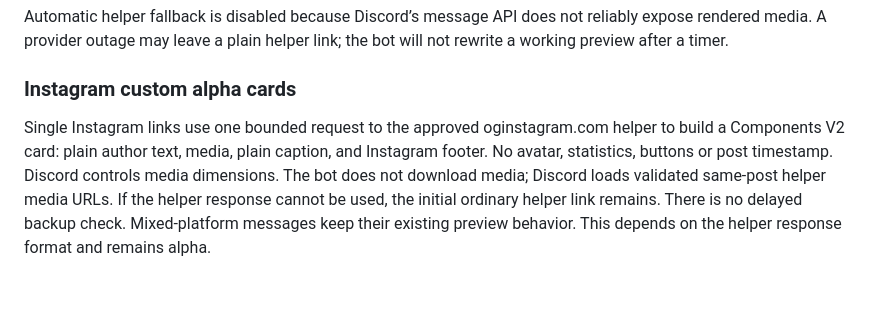
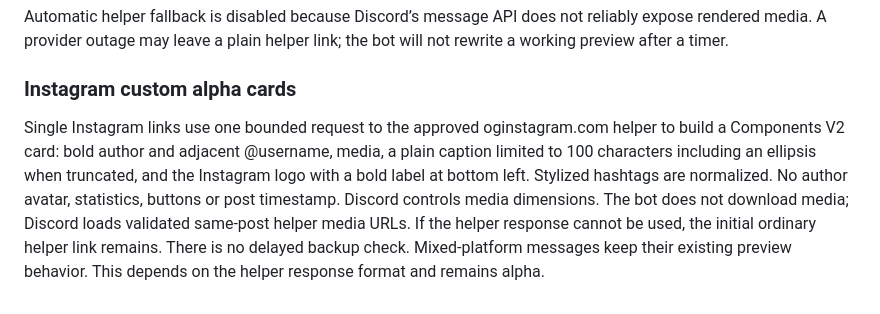
Before and after one commit to hayness666/link-embedder, a Markdown page: README.md, the part around the change. Drawn GitHub-style.

Commit message:
Document final Instagram layout

```diff
--- a/README.md
+++ b/README.md
@@ -73,4 +73,4 @@ Follow [SETUP.md](SETUP.md). Application creation, Message Content intent and Ar
 Automatic helper fallback is disabled because Discord’s message API does not reliably expose rendered media. A provider outage may leave a plain helper link; the bot will not rewrite a working preview after a timer.
 
 ### Instagram custom alpha cards
-Single Instagram links use one bounded request to the approved oginstagram.com helper to build a Components V2 card: plain author text, media, plain caption, and Instagram footer. No avatar, statistics, buttons or post timestamp. Discord controls media dimensions. The bot does not download media; Discord loads validated same-post helper media URLs. If the helper response cannot be used, the initial ordinary helper link remains. There is no delayed backup check. Mixed-platform messages keep their existing preview behavior. This depends on the helper response format and remains alpha.
+Single Instagram links use one bounded request to the approved oginstagram.com helper to build a Components V2 card: bold author and adjacent @username, media, a plain caption limited to 100 characters including an ellipsis when truncated, and the Instagram logo with a bold label at bottom left. Stylized hashtags are normalized. No author avatar, statistics, buttons or post timestamp. Discord controls media dimensions. The bot does not download media; Discord loads validated same-post helper media URLs. If the helper response cannot be used, the initial ordinary helper link remains. There is no delayed backup check. Mixed-platform messages keep their existing preview behavior. This depends on the helper response format and remains alpha.
```
